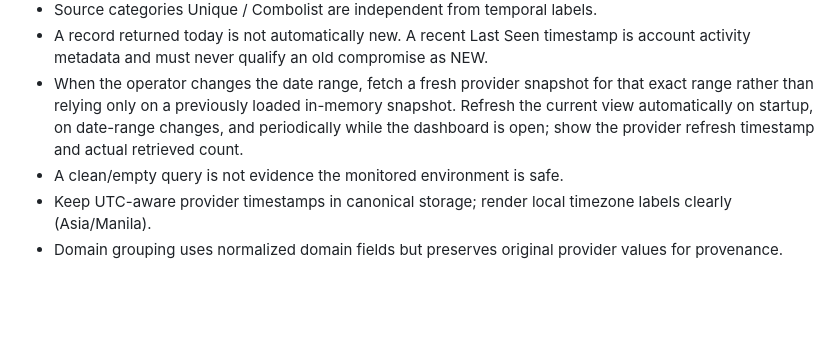
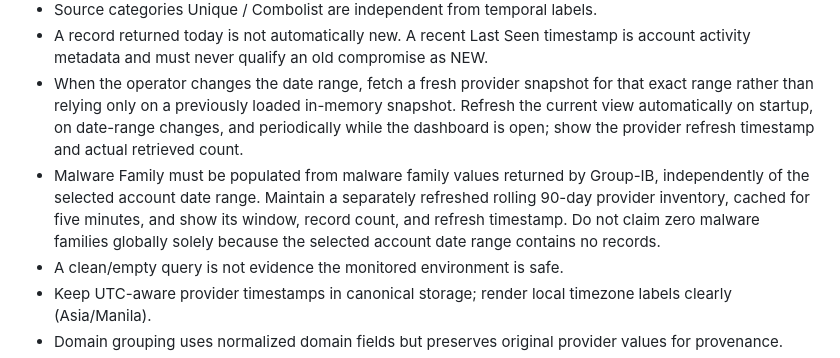
Before and after one commit to andieDrio/apm-GIBParser, a Markdown page: MasterInstruction.md, the part around the change. Rendered like a GitHub page; blank space fills up the shorter version.

Commit message:
Document independent Group-IB malware inventory

```diff
--- a/MasterInstruction.md
+++ b/MasterInstruction.md
@@ -71,6 +71,7 @@ The app is a read-only monitoring and reporting interface. It must not alter Gro
 - Source categories Unique / Combolist are independent from temporal labels.
 - A record returned today is not automatically new. A recent Last Seen timestamp is account activity metadata and must never qualify an old compromise as NEW.
 - When the operator changes the date range, fetch a fresh provider snapshot for that exact range rather than relying only on a previously loaded in-memory snapshot. Refresh the current view automatically on startup, on date-range changes, and periodically while the dashboard is open; show the provider refresh timestamp and actual retrieved count.
+- Malware Family must be populated from malware family values returned by Group-IB, independently of the selected account date range. Maintain a separately refreshed rolling 90-day provider inventory, cached for five minutes, and show its window, record count, and refresh timestamp. Do not claim zero malware families globally solely because the selected account date range contains no records.
 - A clean/empty query is not evidence the monitored environment is safe.
 - Keep UTC-aware provider timestamps in canonical storage; render local timezone labels clearly (Asia/Manila).
 - Domain grouping uses normalized domain fields but preserves original provider values for provenance.
```
